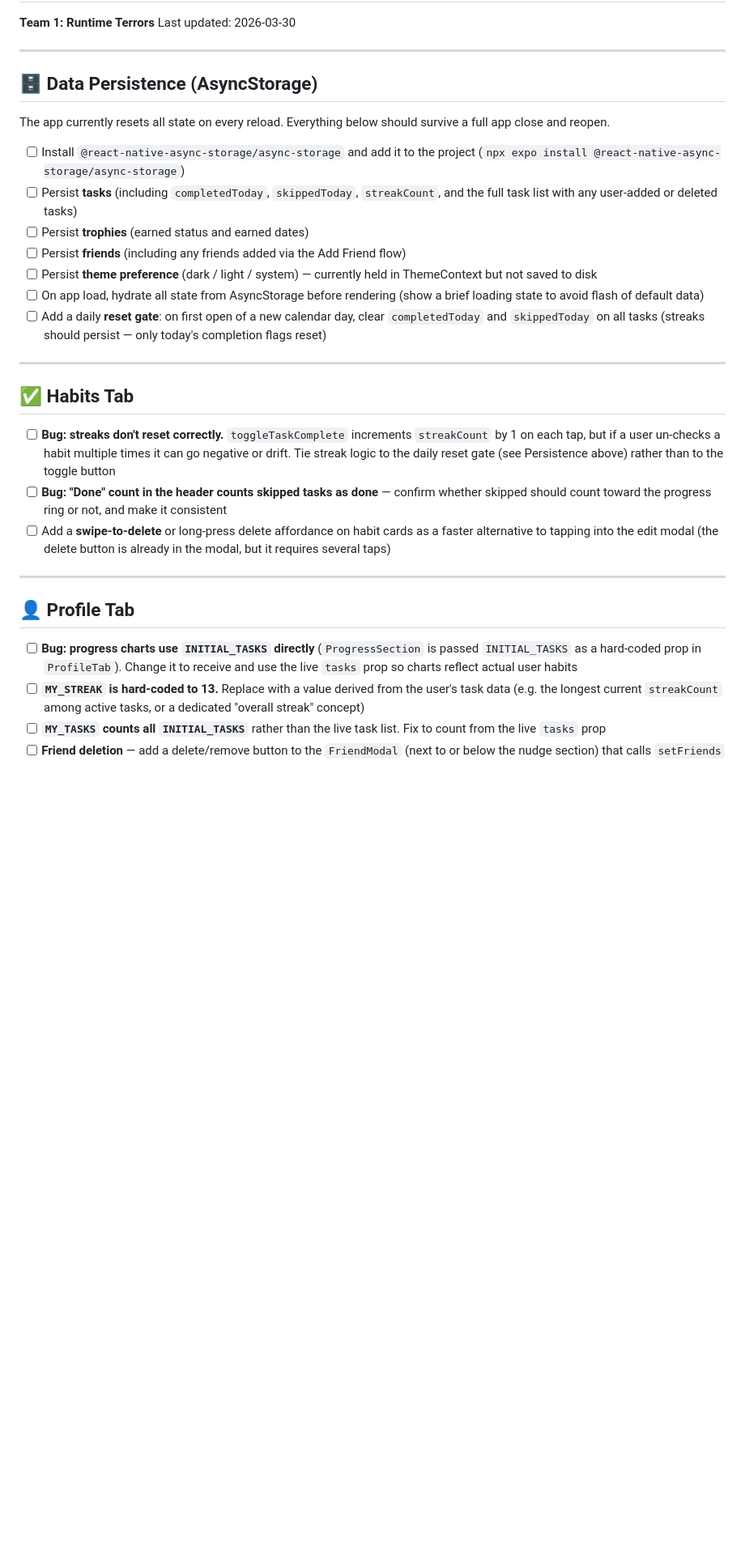
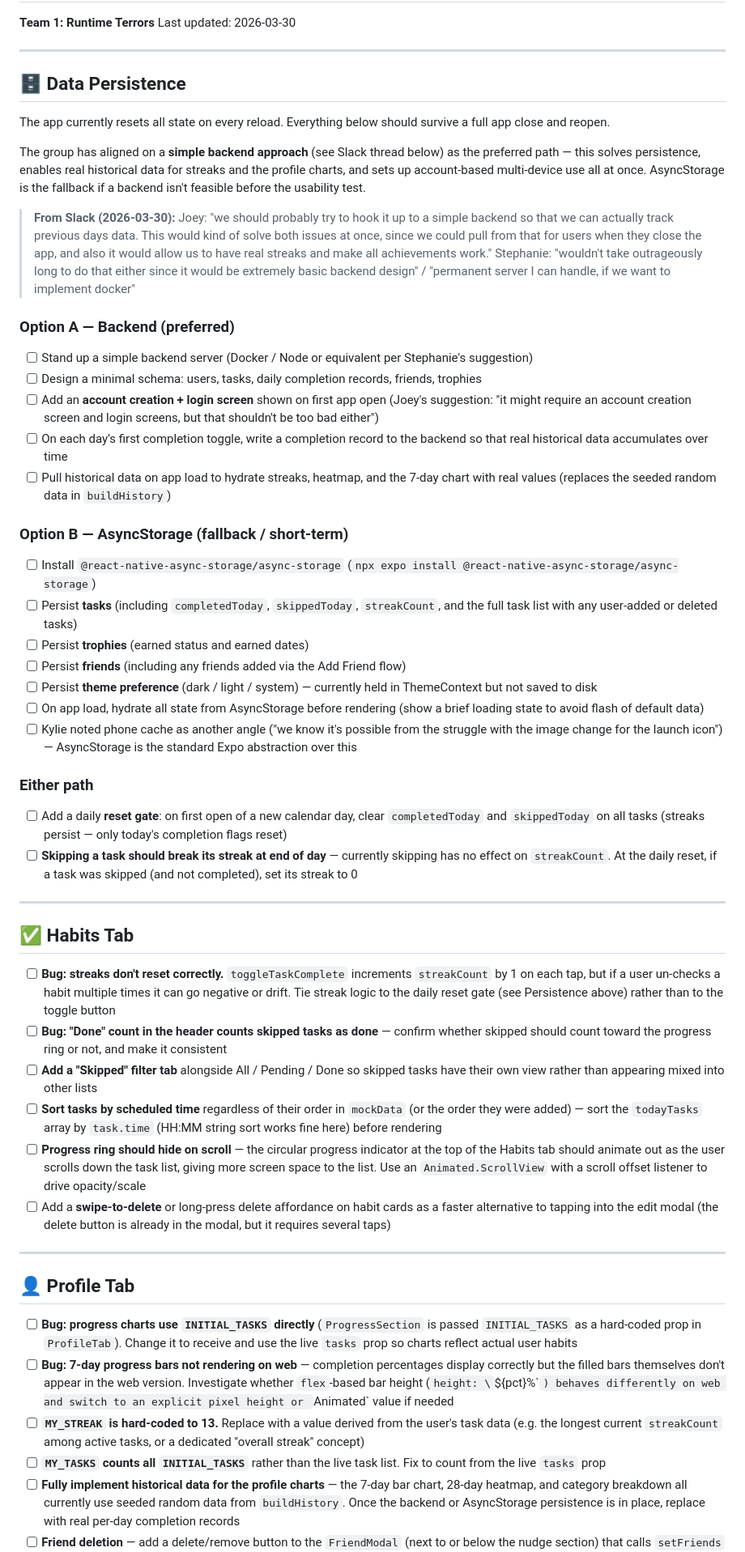
Before and after one commit to JBen3560/habit-guard, a Markdown page: TODO.md, the part around one of its changes. Shown at 81% size. Rendered like a GitHub page; blank space fills up the shorter version.

```diff
--- a/TODO.md
+++ b/TODO.md
@@ -5,13 +5,46 @@ Last updated: 2026-03-30
 
 ---
 
-## 🗄️ Data Persistence (AsyncStorage)
+## 🗄️ Data Persistence
 
 The app currently resets all state on every reload. Everything below should
 survive a full app close and reopen.
 
-- [ ] Install `@react-native-async-storage/async-storage` and add it to the
-      project (`npx expo install @react-native-async-storage/async-storage`)
+The group has aligned on a **simple backend approach** (see Slack thread below)
+as the preferred path — this solves persistence, enables real historical data
+for streaks and the profile charts, and sets up account-based multi-device
+use all at once. AsyncStorage is the fallback if a backend isn't feasible
+before the usability test.
+
+> **From Slack (2026-03-30):**
+> Joey: "we should probably try to hook it up to a simple backend so that we
+> can actually track previous days data. This would kind of solve both issues
+> at once, since we could pull from that for users when they close the app,
+> and also it would allow us to have real streaks and make all achievements
+> work."
+> Stephanie: "wouldn't take outrageously long to do that either since it would
+> be extremely basic backend design" / "permanent server I can handle, if we
+> want to implement docker"
+
+### Option A — Backend (preferred)
+
+- [ ] Stand up a simple backend server (Docker / Node or equivalent per
+      Stephanie's suggestion)
+- [ ] Design a minimal schema: users, tasks, daily completion records, friends,
+      trophies
+- [ ] Add an **account creation + login screen** shown on first app open
+      (Joey's suggestion: "it might require an account creation screen and
+      login screens, but that shouldn't be too bad either")
+- [ ] On each day's first completion toggle, write a completion record to the
+      backend so that real historical data accumulates over time
+- [ ] Pull historical data on app load to hydrate streaks, heatmap, and the
+      7-day chart with real values (replaces the seeded random data in
+      `buildHistory`)
+
+### Option B — AsyncStorage (fallback / short-term)
+
+- [ ] Install `@react-native-async-storage/async-storage`
+      (`npx expo install @react-native-async-storage/async-storage`)
 - [ ] Persist **tasks** (including `completedToday`, `skippedToday`,
       `streakCount`, and the full task list with any user-added or deleted tasks)
 - [ ] Persist **trophies** (earned status and earned dates)
@@ -20,9 +53,18 @@ survive a full app close and reopen.
       ThemeContext but not saved to disk
 - [ ] On app load, hydrate all state from AsyncStorage before rendering (show a
       brief loading state to avoid flash of default data)
+- [ ] Kylie noted phone cache as another angle ("we know it's possible from the
+      struggle with the image change for the launch icon") — AsyncStorage is
+      the standard Expo abstraction over this
+
+### Either path
+
 - [ ] Add a daily **reset gate**: on first open of a new calendar day, clear
-      `completedToday` and `skippedToday` on all tasks (streaks should persist —
-      only today's completion flags reset)
+      `completedToday` and `skippedToday` on all tasks (streaks persist — only
+      today's completion flags reset)
+- [ ] **Skipping a task should break its streak at end of day** — currently
+      skipping has no effect on `streakCount`. At the daily reset, if a task
+      was skipped (and not completed), set its streak to 0
 
 ---
 
@@ -35,6 +77,15 @@ survive a full app close and reopen.
 - [ ] **Bug: "Done" count in the header counts skipped tasks as done** — confirm
       whether skipped should count toward the progress ring or not, and make it
       consistent
+- [ ] **Add a "Skipped" filter tab** alongside All / Pending / Done so skipped
+      tasks have their own view rather than appearing mixed into other lists
+- [ ] **Sort tasks by scheduled time** regardless of their order in `mockData`
+      (or the order they were added) — sort the `todayTasks` array by
+      `task.time` (HH:MM string sort works fine here) before rendering
+- [ ] **Progress ring should hide on scroll** — the circular progress indicator
+      at the top of the Habits tab should animate out as the user scrolls down
+      the task list, giving more screen space to the list. Use an
+      `Animated.ScrollView` with a scroll offset listener to drive opacity/scale
 - [ ] Add a **swipe-to-delete** or long-press delete affordance on habit cards
       as a faster alternative to tapping into the edit modal (the delete button
       is already in the modal, but it requires several taps)
@@ -47,10 +98,19 @@ survive a full app close and reopen.
       is passed `INITIAL_TASKS` as a hard-coded prop in `ProfileTab`). Change
       it to receive and use the live `tasks` prop so charts reflect actual
       user habits
+- [ ] **Bug: 7-day progress bars not rendering on web** — completion percentages
+      display correctly but the filled bars themselves don't appear in the web
+      version. Investigate whether `flex`-based bar height (`height: \`${pct}%\``)
+    behaves differently on web and switch to an explicit pixel height or
+    `Animated` value if needed
 - [ ] **`MY_STREAK` is hard-coded to 13.** Replace with a value derived from
       the user's task data (e.g. the longest current `streakCount` among active
       tasks, or a dedicated "overall streak" concept)
 - [ ] **`MY_TASKS` counts all `INITIAL_TASKS`** rather than the live task list.
       Fix to count from the live `tasks` prop
+- [ ] **Fully implement historical data for the profile charts** — the 7-day
+      bar chart, 28-day heatmap, and category breakdown all currently use
+      seeded random data from `buildHistory`. Once the backend or AsyncStorage
+      persistence is in place, replace with real per-day completion records
 - [ ] **Friend deletion** — add a delete/remove button to the `FriendModal`
       (next to or below the nudge section) that calls `setFriends` to remove
```
Also changed, not shown: other parts of TODO.md (+23 -64 lines).
